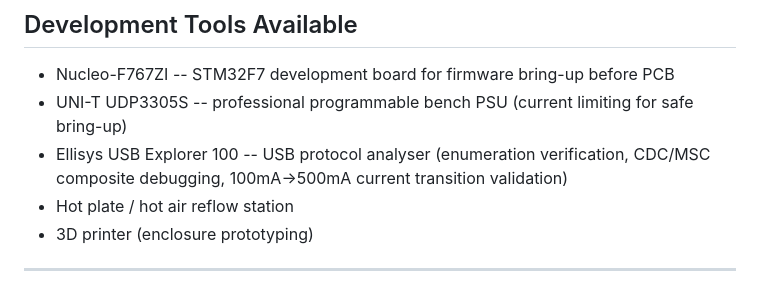
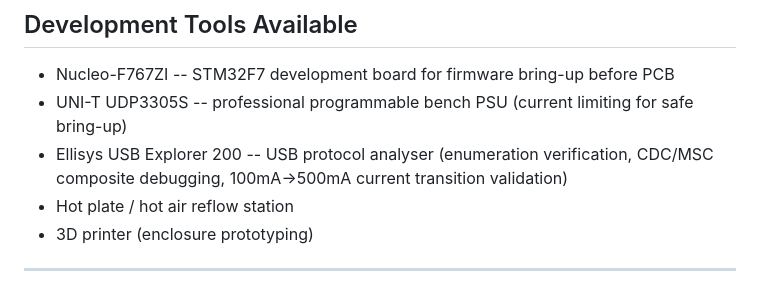
Before and after one commit to GM4AJK/gps-staff, a Markdown page: sdd/README.md, the part around the change. Drawn GitHub-style.

Commit message:
Fix Ellisys USB Explorer model number (200, not 100)
Co-Authored-By: Claude <noreply@anthropic.com>

```diff
--- a/sdd/README.md
+++ b/sdd/README.md
@@ -16,7 +16,7 @@ This document is a pre-design requirements and decisions capture, maintained as
 
 - Nucleo-F767ZI -- STM32F7 development board for firmware bring-up before PCB
 - UNI-T UDP3305S -- professional programmable bench PSU (current limiting for safe bring-up)
-- Ellisys USB Explorer 100 -- USB protocol analyser (enumeration verification, CDC/MSC composite debugging, 100mA->500mA current transition validation)
+- Ellisys USB Explorer 200 -- USB protocol analyser (enumeration verification, CDC/MSC composite debugging, 100mA->500mA current transition validation)
 - Hot plate / hot air reflow station
 - 3D printer (enclosure prototyping)
 
```
